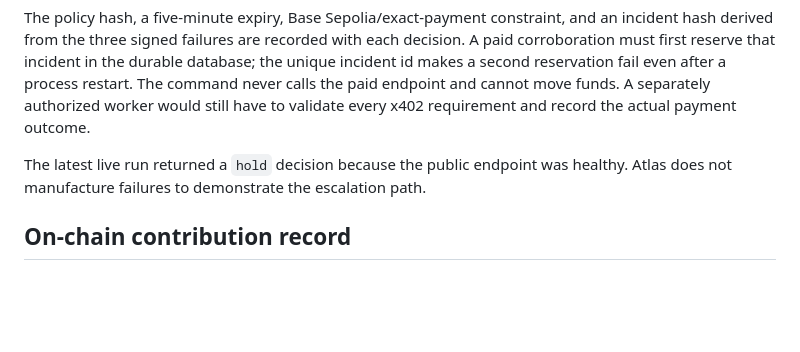
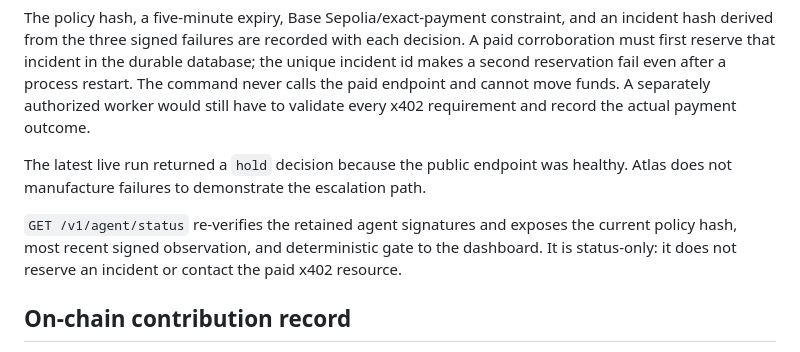
Before and after one commit to jhontejada95/portaldot-atlas, a Markdown page: README.md, the part around the change. Drawn GitHub-style; blank space fills up the shorter version.

Commit message:
Document read-only agent status

```diff
--- a/README.md
+++ b/README.md
@@ -137,6 +137,11 @@ The latest live run returned a `hold` decision because the public endpoint was
 healthy. Atlas does not manufacture failures to demonstrate the escalation
 path.
 
+`GET /v1/agent/status` re-verifies the retained agent signatures and exposes
+the current policy hash, most recent signed observation, and deterministic
+gate to the dashboard. It is status-only: it does not reserve an incident or
+contact the paid x402 resource.
+
 ## On-chain contribution record
 
 `contracts/atlas-epoch-credits` is an executable ink! contract for immutable
```
